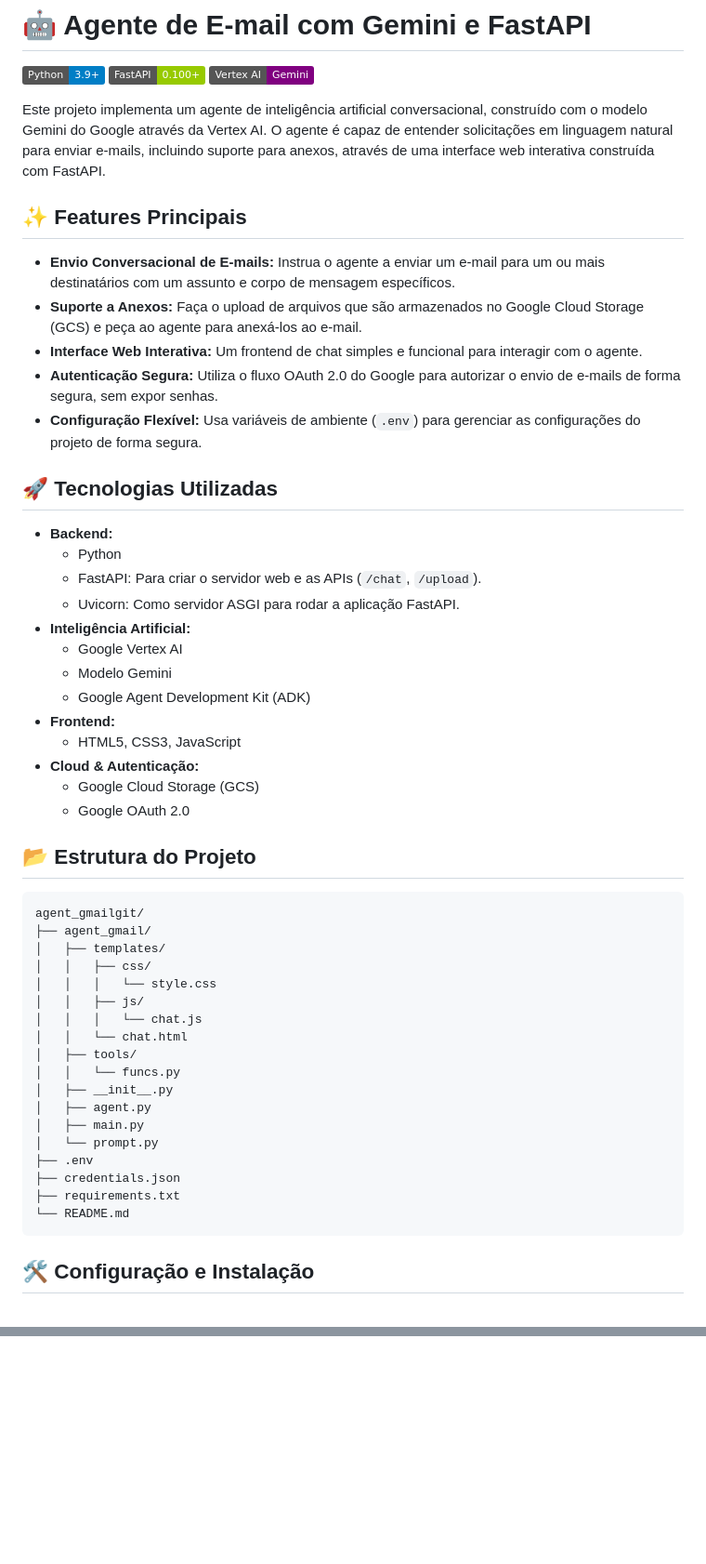
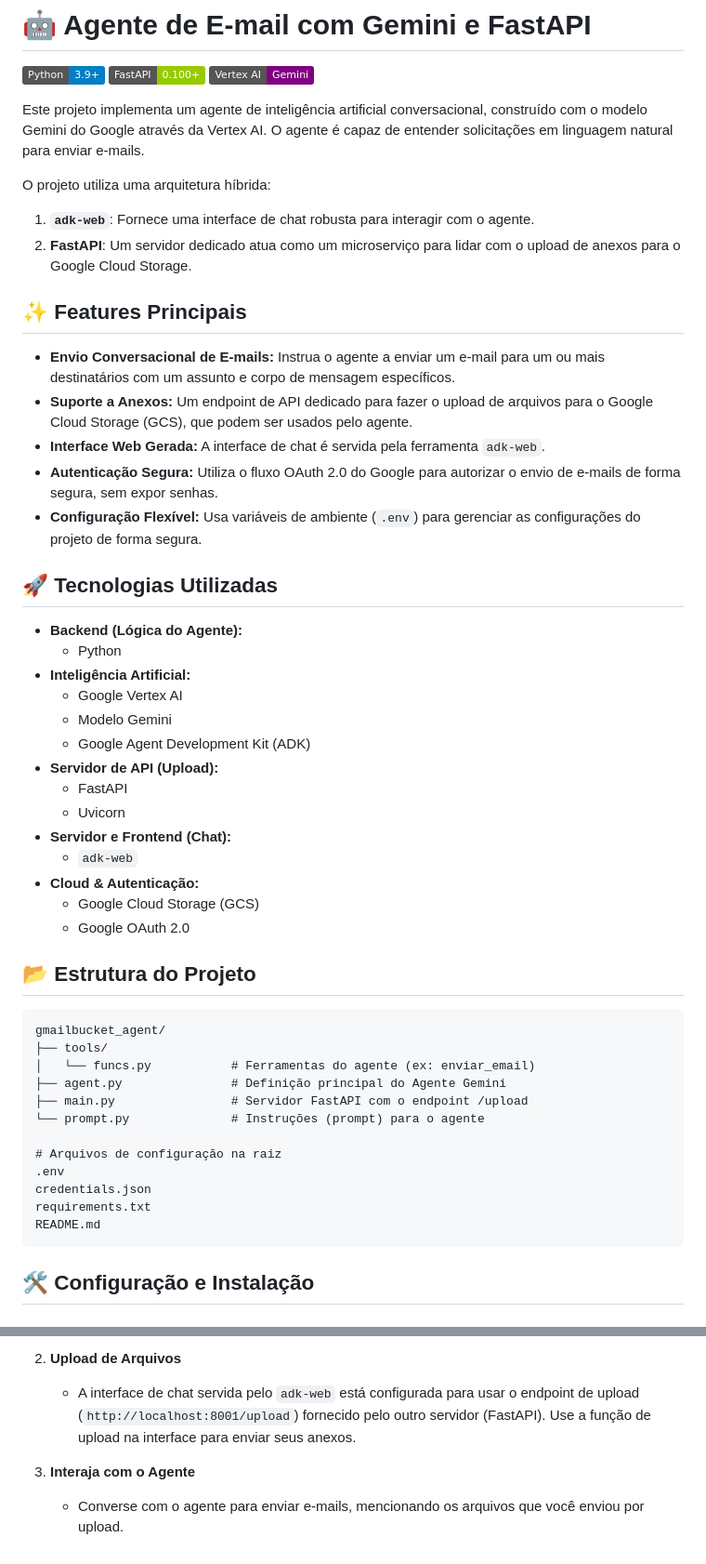
Before and after one commit to TiagoGentrop/gmailbucket_agent, a Markdown page: README.md, 2 parts joined by grey strips. Shown: that part at 93% size. Drawn GitHub-style; badges without logos; blank space fills up the shorter version.

````diff
--- a/README.md
+++ b/README.md
@@ -4,28 +4,33 @@
 ![FastAPI](https://img.shields.io/badge/FastAPI-0.100%2B-green.svg)
 ![Vertex AI](https://img.shields.io/badge/Vertex%20AI-Gemini-purple.svg)
 
-Este projeto implementa um agente de inteligência artificial conversacional, construído com o modelo Gemini do Google através da Vertex AI. O agente é capaz de entender solicitações em linguagem natural para enviar e-mails, incluindo suporte para anexos, através de uma interface web interativa construída com FastAPI.
+Este projeto implementa um agente de inteligência artificial conversacional, construído com o modelo Gemini do Google através da Vertex AI. O agente é capaz de entender solicitações em linguagem natural para enviar e-mails.
+
+O projeto utiliza uma arquitetura híbrida:
+1.  **`adk-web`**: Fornece uma interface de chat robusta para interagir com o agente.
+2.  **FastAPI**: Um servidor dedicado atua como um microserviço para lidar com o upload de anexos para o Google Cloud Storage.
 
 ## ✨ Features Principais
 
 -   **Envio Conversacional de E-mails:** Instrua o agente a enviar um e-mail para um ou mais destinatários com um assunto e corpo de mensagem específicos.
--   **Suporte a Anexos:** Faça o upload de arquivos que são armazenados no Google Cloud Storage (GCS) e peça ao agente para anexá-los ao e-mail.
--   **Interface Web Interativa:** Um frontend de chat simples e funcional para interagir com o agente.
+-   **Suporte a Anexos:** Um endpoint de API dedicado para fazer o upload de arquivos para o Google Cloud Storage (GCS), que podem ser usados pelo agente.
+-   **Interface Web Gerada:** A interface de chat é servida pela ferramenta `adk-web`.
 -   **Autenticação Segura:** Utiliza o fluxo OAuth 2.0 do Google para autorizar o envio de e-mails de forma segura, sem expor senhas.
 -   **Configuração Flexível:** Usa variáveis de ambiente (`.env`) para gerenciar as configurações do projeto de forma segura.
 
 ## 🚀 Tecnologias Utilizadas
 
--   **Backend:**
+-   **Backend (Lógica do Agente):**
     -   Python
-    -   FastAPI: Para criar o servidor web e as APIs (`/chat`, `/upload`).
-    -   Uvicorn: Como servidor ASGI para rodar a aplicação FastAPI.
 -   **Inteligência Artificial:**
     -   Google Vertex AI
     -   Modelo Gemini
     -   Google Agent Development Kit (ADK)
--   **Frontend:**
-    -   HTML5, CSS3, JavaScript
+-   **Servidor de API (Upload):**
+    -   FastAPI
+    -   Uvicorn
+-   **Servidor e Frontend (Chat):**
+    -   `adk-web`
 -   **Cloud & Autenticação:**
     -   Google Cloud Storage (GCS)
     -   Google OAuth 2.0
@@ -33,24 +38,18 @@ Este projeto implementa um agente de inteligência artificial conversacional, co
 ## 📂 Estrutura do Projeto
 
 ```
-agent_gmailgit/
-├── agent_gmail/
-│   ├── templates/
-│   │   ├── css/
-│   │   │   └── style.css
-│   │   ├── js/
-│   │   │   └── chat.js
-│   │   └── chat.html
-│   ├── tools/
-│   │   └── funcs.py
-│   ├── __init__.py
-│   ├── agent.py
-│   ├── main.py
-│   └── prompt.py
-├── .env
-├── credentials.json
-├── requirements.txt
-└── README.md
+gmailbucket_agent/
+├── tools/
+│   └── funcs.py           # Ferramentas do agente (ex: enviar_email)
+├── agent.py               # Definição principal do Agente Gemini
+├── main.py                # Servidor FastAPI com o endpoint /upload
+└── prompt.py              # Instruções (prompt) para o agente
+
+# Arquivos de configuração na raiz
+.env
+credentials.json
+requirements.txt
+README.md
 ```
 
 ## 🛠️ Configuração e Instalação
@@ -138,0 +151,5 @@ agent_gmailgit/
+2.  **Upload de Arquivos**
+    -   A interface de chat servida pelo `adk-web` está configurada para usar o endpoint de upload (`http://localhost:8001/upload`) fornecido pelo outro servidor (FastAPI). Use a função de upload na interface para enviar seus anexos.
+
+3.  **Interaja com o Agente**
+    -   Converse com o agente para enviar e-mails, mencionando os arquivos que você enviou por upload.
````
Also changed, not shown: other parts of README.md (+38 -25 lines).
